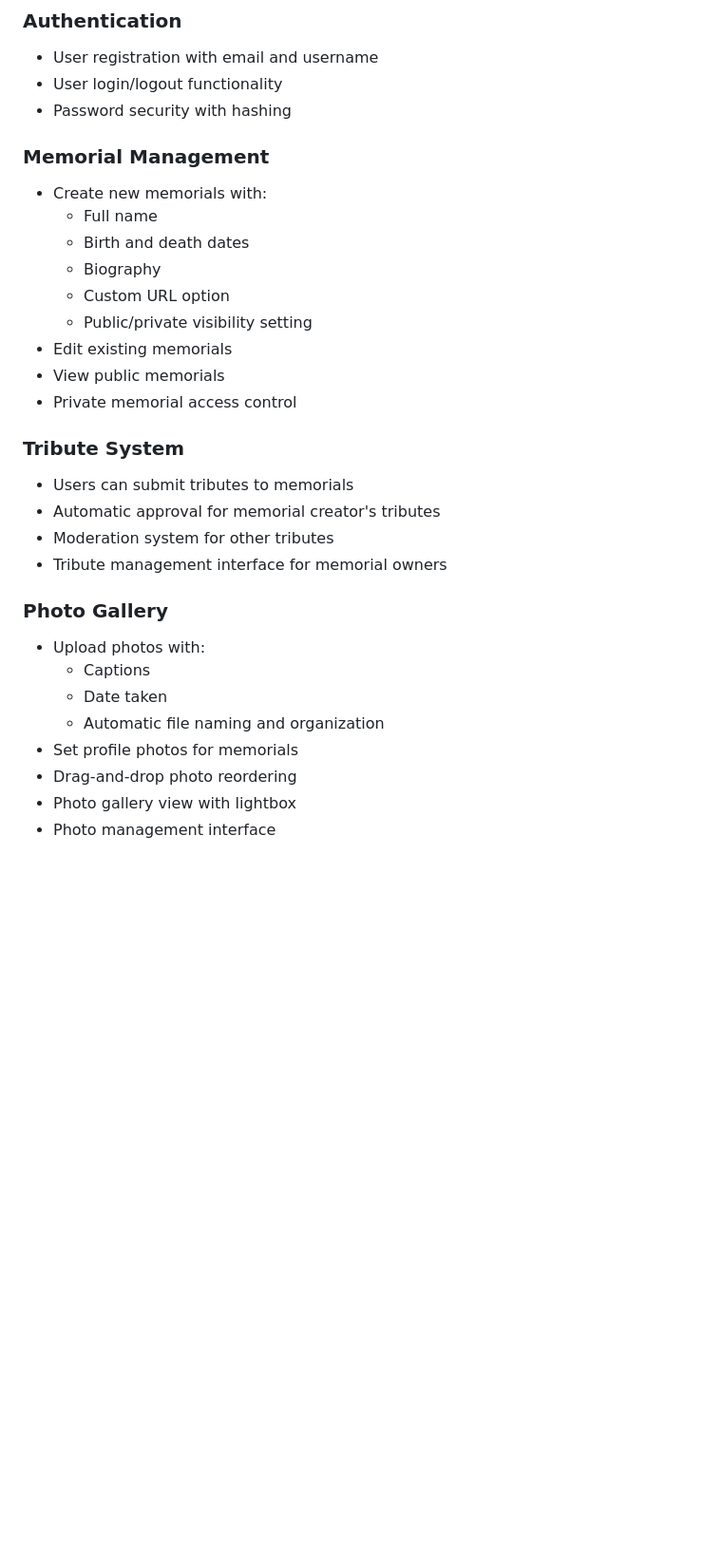
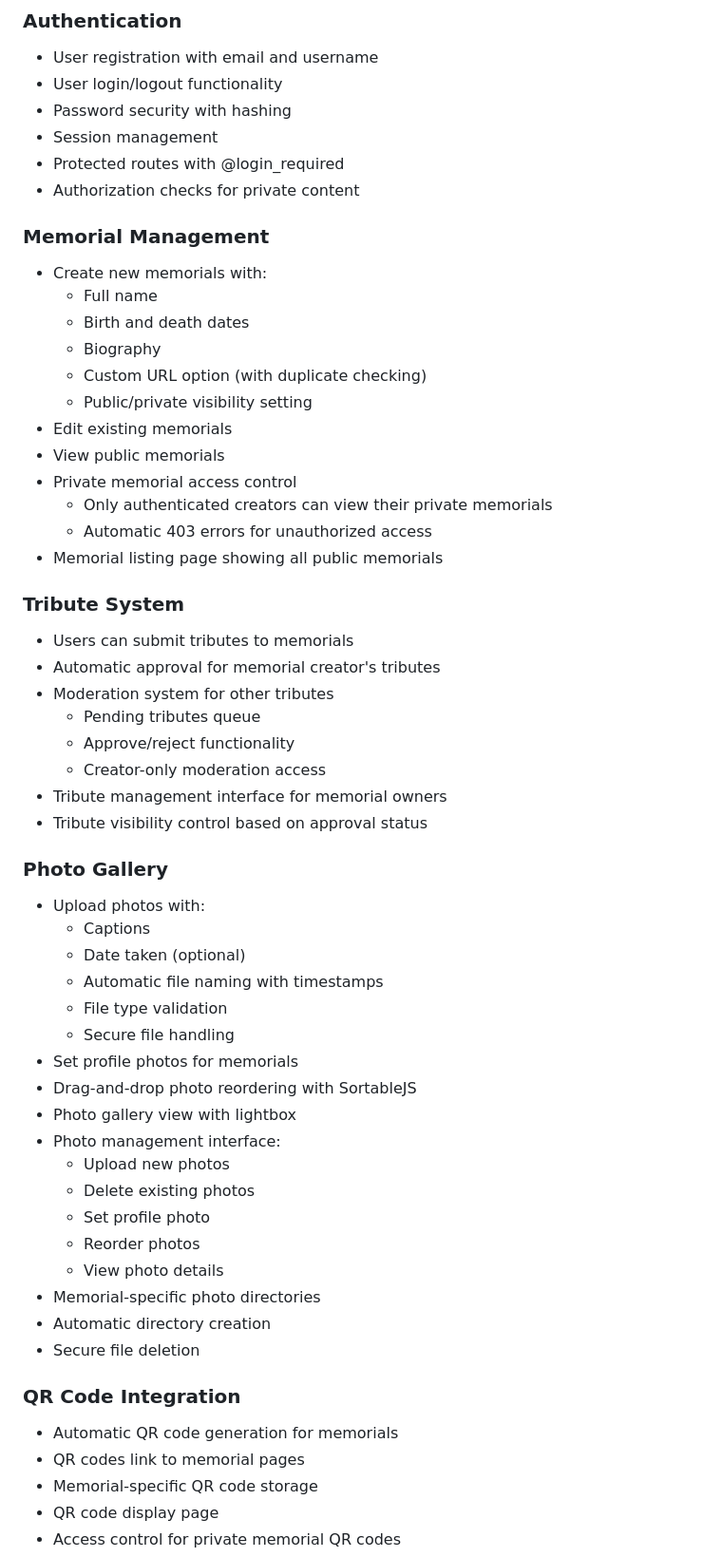
Before and after one commit to BigBobbo/mems, a Markdown page: README.md, the part around one of its changes. Shown at 95% size. Rendered like a GitHub page; blank space fills up the shorter version.

```diff
--- a/README.md
+++ b/README.md
@@ -8,30 +8,58 @@ A platform for creating and managing digital memorials for loved ones.
 - User registration with email and username
 - User login/logout functionality
 - Password security with hashing
+- Session management
+- Protected routes with @login_required
+- Authorization checks for private content
 
 ### Memorial Management
 - Create new memorials with:
   - Full name
   - Birth and death dates
   - Biography
-  - Custom URL option
+  - Custom URL option (with duplicate checking)
   - Public/private visibility setting
 - Edit existing memorials
 - View public memorials
 - Private memorial access control
+  - Only authenticated creators can view their private memorials
+  - Automatic 403 errors for unauthorized access
+- Memorial listing page showing all public memorials
 
 ### Tribute System
 - Users can submit tributes to memorials
 - Automatic approval for memorial creator's tributes
 - Moderation system for other tributes
+  - Pending tributes queue
+  - Approve/reject functionality
+  - Creator-only moderation access
 - Tribute management interface for memorial owners
+- Tribute visibility control based on approval status
 
 ### Photo Gallery
 - Upload photos with:
   - Captions
-  - Date taken
-  - Automatic file naming and organization
+  - Date taken (optional)
+  - Automatic file naming with timestamps
+  - File type validation
+  - Secure file handling
 - Set profile photos for memorials
-- Drag-and-drop photo reordering
+- Drag-and-drop photo reordering with SortableJS
 - Photo gallery view with lightbox
-- Photo management interface
+- Photo management interface:
+  - Upload new photos
+  - Delete existing photos
+  - Set profile photo
+  - Reorder photos
+  - View photo details
+- Memorial-specific photo directories
+- Automatic directory creation
+- Secure file deletion
+
+### QR Code Integration
+- Automatic QR code generation for memorials
+- QR codes link to memorial pages
+- Memorial-specific QR code storage
+- QR code display page
+- Access control for private memorial QR codes
+
```
Also changed, not shown: other parts of README.md (+85 -3 lines).
